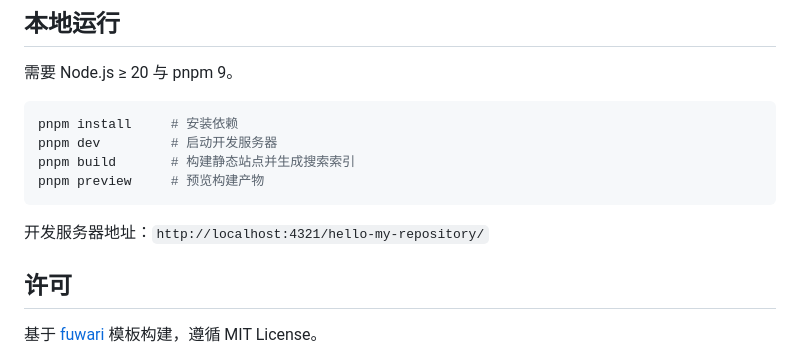
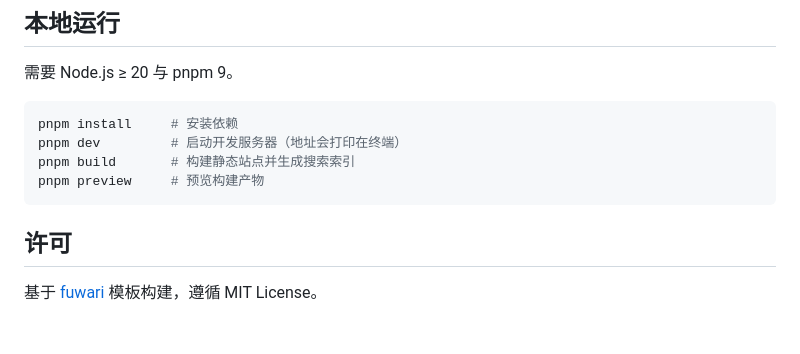
Before and after one commit to zhangruina070113/hello-my-repository, a Markdown page: README.md, the part around the change. GitHub-like rendering; blank space fills up the shorter version.

Commit message:
post: 内容更新 2026-10-19

````diff
--- a/README.md
+++ b/README.md
@@ -61,13 +61,11 @@ astro.config.mjs        # Astro 构建配置
 
 ```bash
 pnpm install     # 安装依赖
-pnpm dev         # 启动开发服务器
+pnpm dev         # 启动开发服务器（地址会打印在终端）
 pnpm build       # 构建静态站点并生成搜索索引
 pnpm preview     # 预览构建产物
 ```
 
-开发服务器地址：`http://localhost:4321/hello-my-repository/`
-
 ## 许可
 
 基于 [fuwari](https://github.com/saicaca/fuwari) 模板构建，遵循 MIT License。
````
